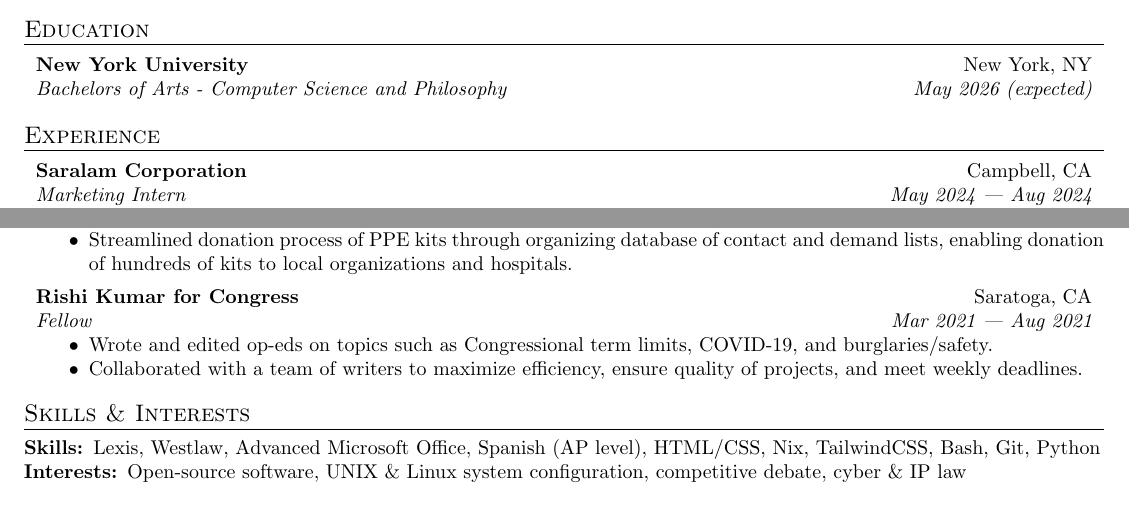
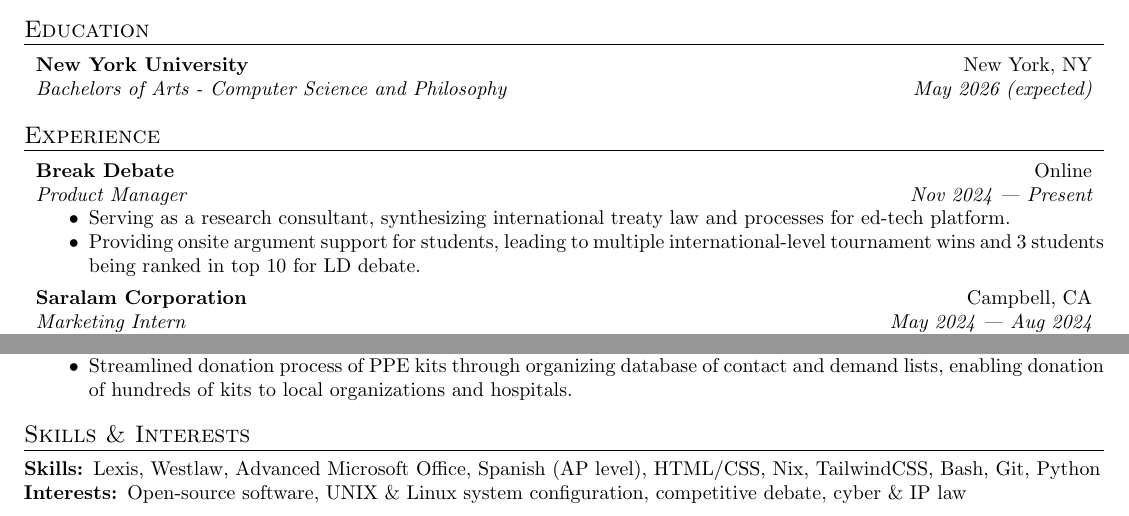
Before and after one commit to shreerammodi/resume, a LaTeX CV (resume.tex): two parts of the page, joined at a grey line, cut so that both start at the same text. Compiled offline with pdfLaTeX.

Commit message:
Add Break role

```diff
--- a/resume.tex
+++ b/resume.tex
@@ -61,6 +61,32 @@
 \section{Experience}
 \vspace{-0.5em}
 \titlerule
+\vspace{0.5em}
+
+\begin{tblr}{
+    width=\textwidth,
+    colspec = {Xr},
+    cell{1}{1} = {font = {\bfseries}},
+    row{2-Z} = {font = {\itshape}},
+  }
+  Break Debate    & Online               \\
+  Product Manager & Nov 2024 --- Present \\
+\end{tblr}
+\begin{compactitem}
+  \item
+    Serving as a research consultant,
+    synthesizing
+    international treaty law and processes
+    for ed-tech platform.
+
+  \item
+    Providing onsite argument support
+    for students,
+    leading to multiple international-level
+    tournament wins and 3 students being ranked
+    in top 10 for LD debate.
+\end{compactitem}
+
 \vspace{0.5em}
 
 \begin{tblr}{
@@ -263,25 +289,6 @@
 
 \vspace{0.5em}
 
-\begin{tblr}{
-    width=\textwidth,
-    colspec = {Xr},
-    cell{1}{1} = {font = {\bfseries}},
-    row{2-Z} = {font = {\itshape}},
-  }
-  Rishi Kumar for Congress & Saratoga, CA          \\
-  Fellow                   & Mar 2021 --- Aug 2021
-\end{tblr}
-\begin{compactitem}
-  \item
-    Wrote and edited op-eds on topics such as Congressional term limits, COVID-19, and burglaries/safety.
-
-  \item
-    Collaborated with a team of writers to maximize efficiency, ensure quality of projects, and meet weekly deadlines.
-\end{compactitem}
-
-\vspace{0.5em}
-
 \section{Skills \& Interests}
 \vspace{-0.5em}
 \titlerule
```
